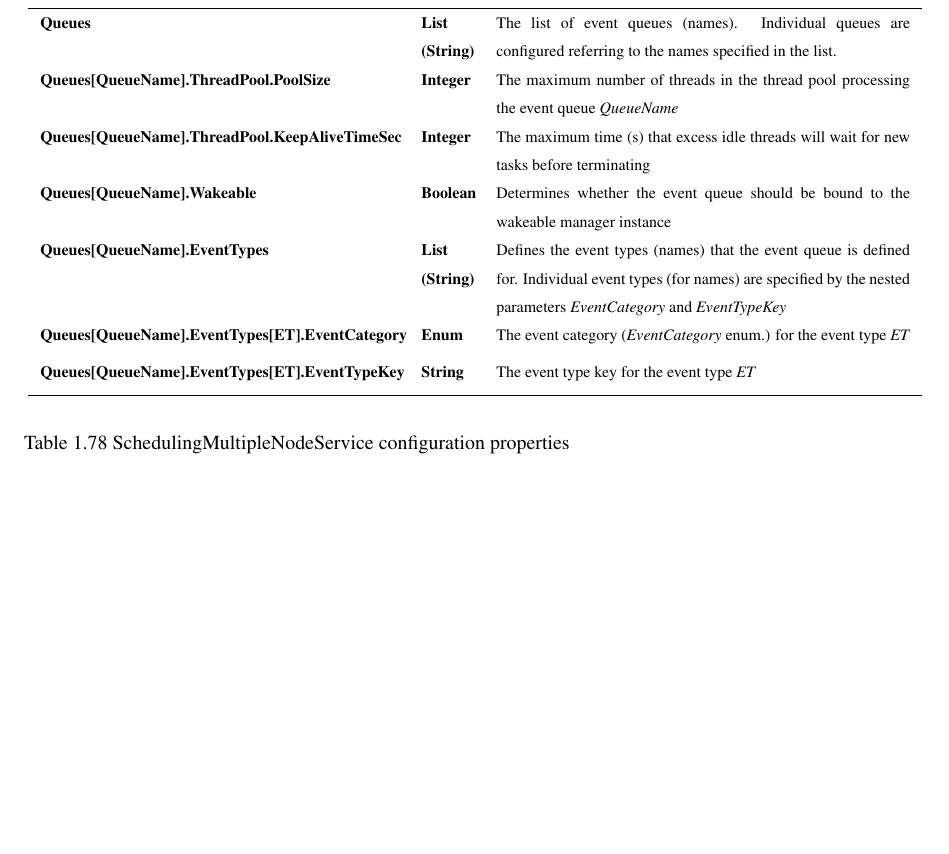
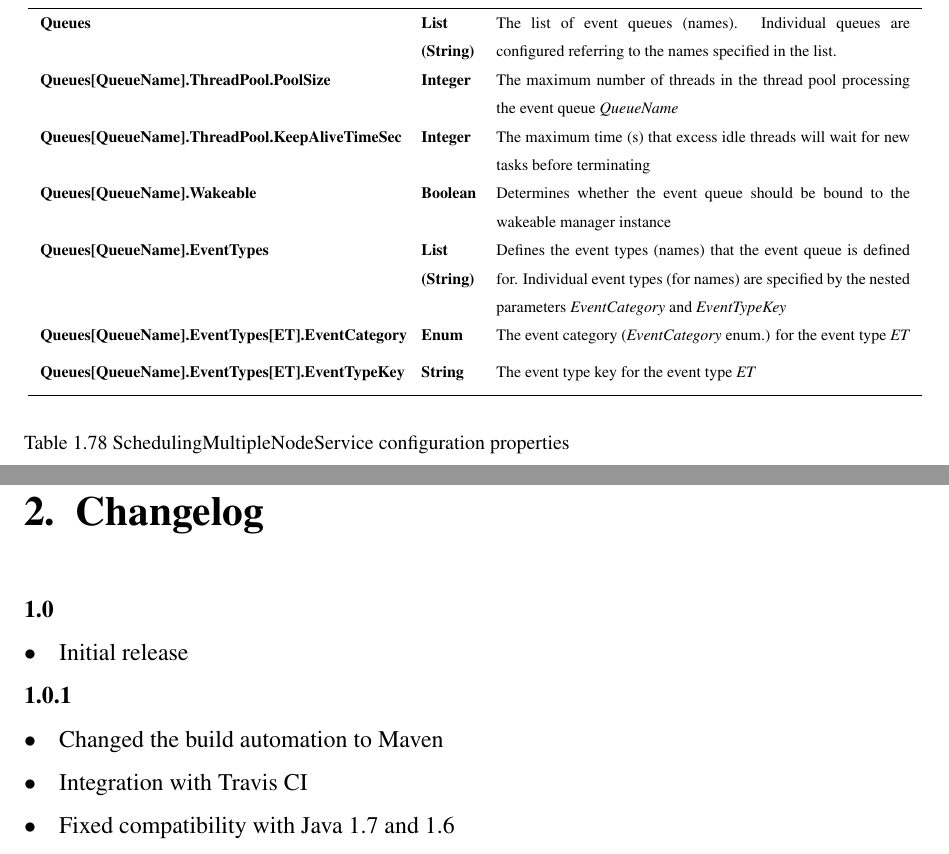
Before and after one commit to arturolszak/hycube, a LaTeX document (src/documentation/library_doc_tex/tex/main.tex, which reads src/documentation/library_doc_tex/tex/library.tex): part of page 75 of 75 before the commit and two parts of pages 75 and 76 of 76 after it, the two joined at a grey line, cut so that both start at the same text, the shorter picture padded with empty space. Compiled offline with pdfLaTeX.

Commit message:
Feature 3 configure deployment to maven central (#5)
* added changelog to the documentation, changed versions to 1.0.1

* added documentation pdfs

* added documentation deployment to .travis.yml

* added configuration to pom

* added configuration for deploying to maven central

* corrected user name

* added signing jars with pgp

* moved deployment to build phase in .travis.yml

* changed the encryption of the gpg keys

* changed the encryption of the gpg keys

* changed gpg passphrase

* added reference to settings file in the travis.yml file

* added displaying a list of files in target dir after build

* changed profiles for build in travis.yml

* moved deployment to maven repository to after_deploy travis phase

* moved deployment to maven repository to after_success travis phase

* Revert: moved deployment to maven repository to after_success travis phase

* moved removing key files to after_success and after_failure travis phases

* moved removing key files between travis phases

* changed auto release in maven central to false

* temporary changes to check the deployment

* added printing env variables

* moved key files to .travis directory

* changed paths to key files in .travis.yml

* added bash schripts to be executed by travis

* coorected a typo in a script name, changed rm to secure deletion of key files

* added chmod to make build scripts executable

* corrected build scripts

* added again the distribution management section to pom

* temporarily added listing of files in .travis dir after build, added version of deploy plugin to pom

* corrected command in travis build

* cleaned up files

* added listing of files

* replaced key files

* replaced key files

* replaced key encryption password

* temporarily added displaying encryption key

* corrected encryption key

* changed signing keys

* changed signing keys ad passphrase

```diff
--- a/src/documentation/library_doc_tex/tex/library.tex
+++ b/src/documentation/library_doc_tex/tex/library.tex
@@ -2433,9 +2433,25 @@ Multiple node services implement the \emph{MultipleNodeService} interface, speci
 
 
 
-
-
-
+\chapter{Changelog}
+
+\noindent
+\textbf{1.0}
+\begin{itemize}
+	\renewcommand{\labelitemi}{$\bullet$}
+	\item Initial release
+\end{itemize}
+\newline
+
+\noindent
+\textbf{1.0.1}
+\begin{itemize}
+	\renewcommand{\labelitemi}{$\bullet$}
+	\item Changed the build automation to Maven
+	\item Integration with Travis CI
+	\item Fixed compatibility with Java 1.7 and 1.6
+\end{itemize}
+\newline
 
 
 
```
Also changed, not shown: .travis.yml (+26 -5 lines), src/documentation/library_doc_tex/tex/main.tex (+1 -1 lines), src/documentation/protocol_doc_tex/tex/main.tex (+1 -1 lines), .travis/keys/pubring.gpg.enc (added), .travis/keys/secring.gpg.enc (added), documentation/HyCube_1.0.1_library_documentation.pdf (added), documentation/HyCube_1.0.1_protocol_documentation.pdf (added), 9 other files.
